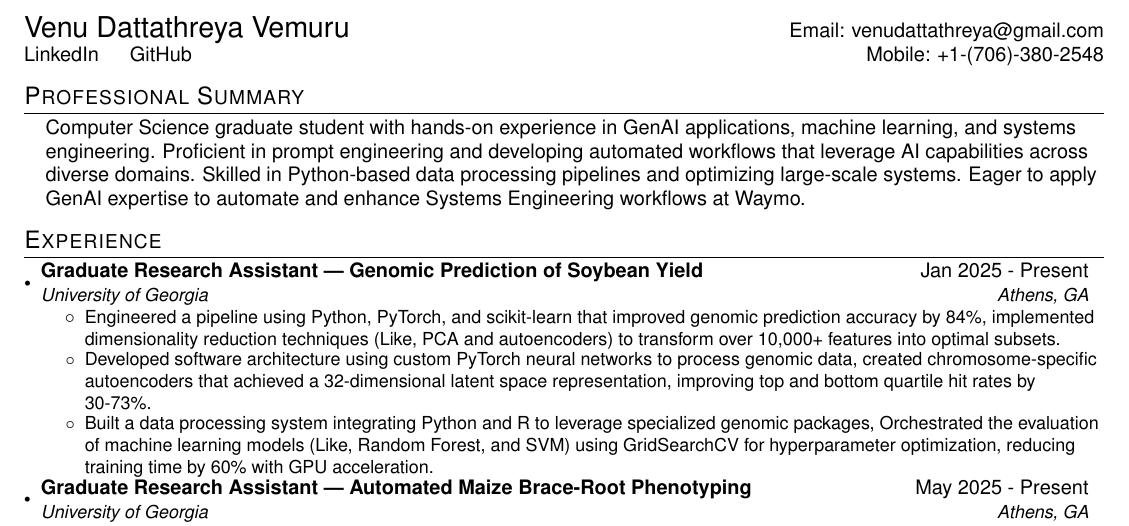
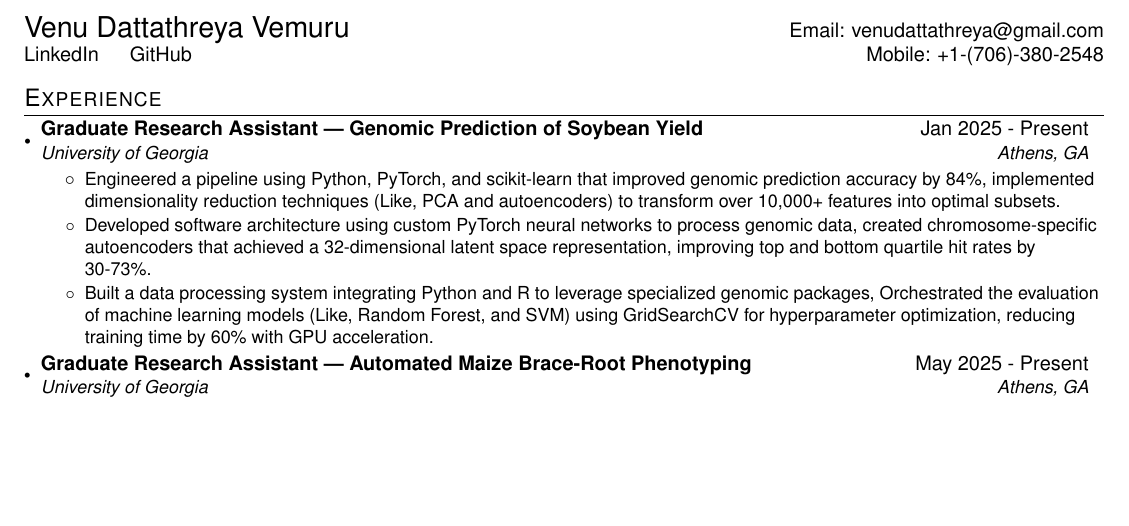
Before and after one commit to venu284/Resume, a LaTeX CV (resume.tex): part of the page, cut so that both start at the same text, the shorter picture padded with empty space. Compiled offline with pdfLaTeX.

Commit message:
Comment out Professional Summary section

```diff
--- a/resume.tex
+++ b/resume.tex
@@ -107,14 +107,11 @@
 \end{tabular*}
 
 %----------PROFESSIONAL SUMMARY------------
-\section{Professional Summary}
-\begin{itemize}[leftmargin=0.15in, label={}]
-    {\item{
-
-    Computer Science graduate student with hands-on experience in GenAI applications, machine learning, and systems engineering. Proficient in prompt engineering and developing automated workflows that leverage AI capabilities across diverse domains. Skilled in Python-based data processing pipelines and optimizing large-scale systems. Eager to apply GenAI expertise to automate and enhance Systems Engineering workflows at Waymo.
-
-   }}
-\end{itemize}
+%\section{Professional Summary}
+%\begin{itemize}[leftmargin=0.15in, label={}]
+%{\item{
+ %  }}
+%\end{itemize}
 
 
 
```
